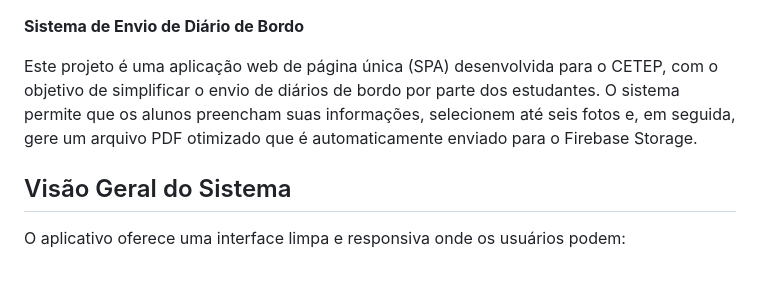
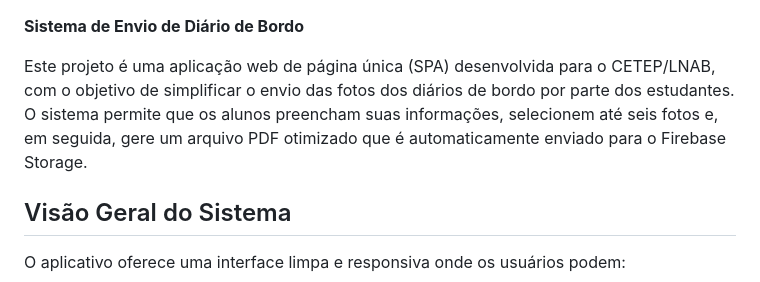
Before and after one commit to hyskal/diario-de-bordo-cetep, a Markdown page: readme.md, the part around the change. GitHub-like rendering.

```diff
--- a/readme.md
+++ b/readme.md
@@ -1,6 +1,6 @@
 **Sistema de Envio de Diário de Bordo**
 
-Este projeto é uma aplicação web de página única (SPA) desenvolvida para o CETEP, com o objetivo de simplificar o envio de diários de bordo por parte dos estudantes. O sistema permite que os alunos preencham suas informações, selecionem até seis fotos e, em seguida, gere um arquivo PDF otimizado que é automaticamente enviado para o Firebase Storage.
+Este projeto é uma aplicação web de página única (SPA) desenvolvida para o CETEP/LNAB, com o objetivo de simplificar o envio das fotos dos diários de bordo por parte dos estudantes. O sistema permite que os alunos preencham suas informações, selecionem até seis fotos e, em seguida, gere um arquivo PDF otimizado que é automaticamente enviado para o Firebase Storage.
 
 ## Visão Geral do Sistema
 
```
